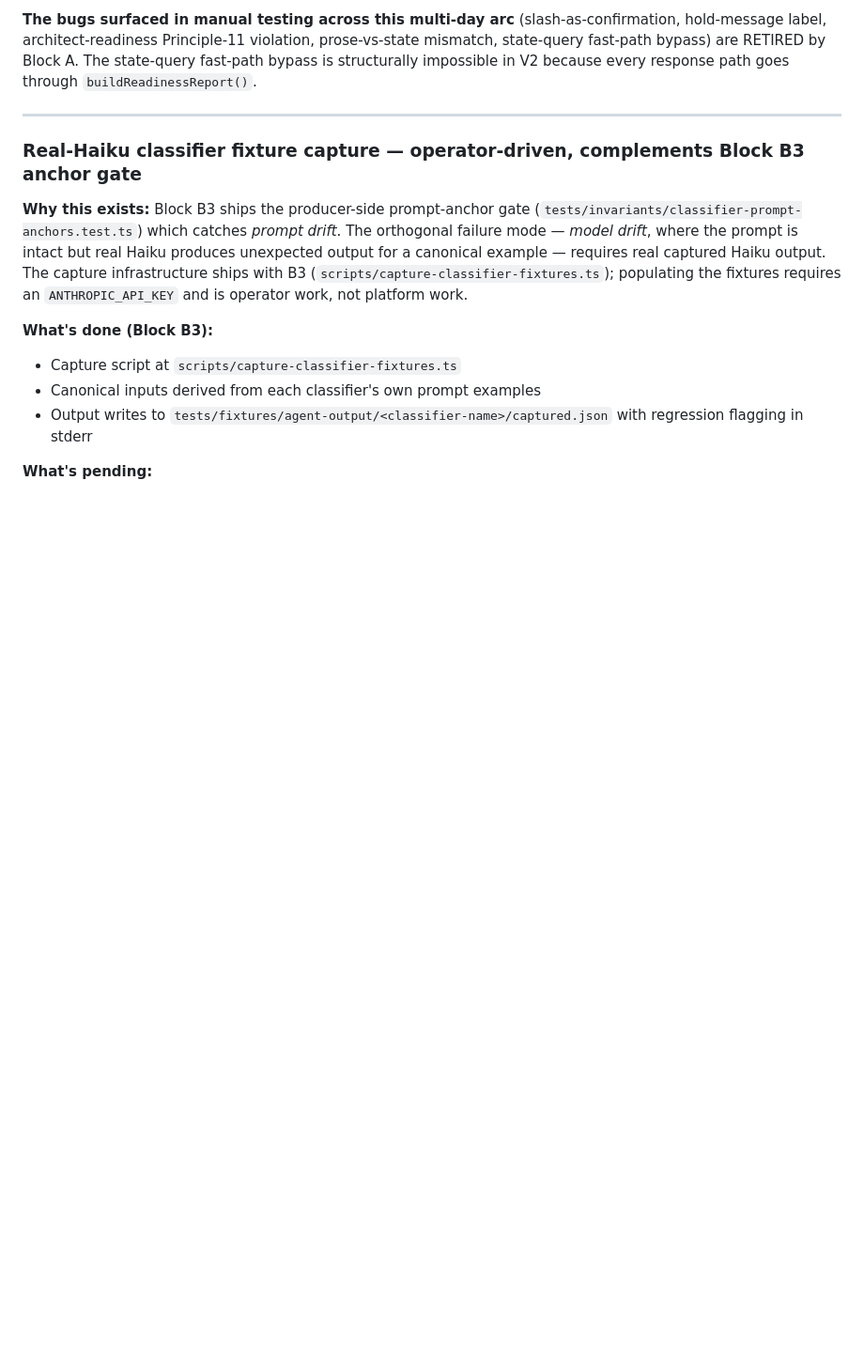
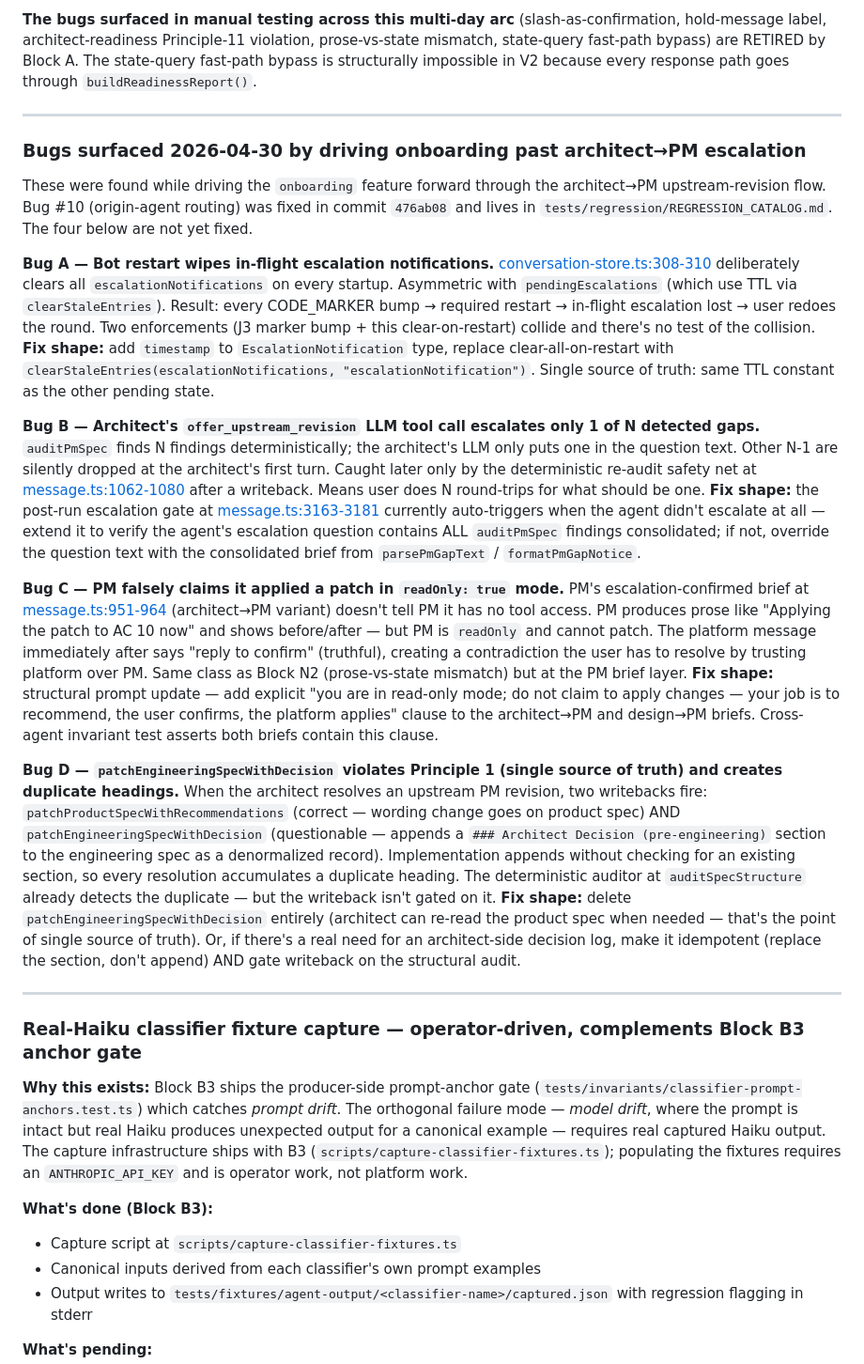
Before and after one commit to sanjaysahgal/agentic-sdlc, a Markdown page: BACKLOG.md, the part around the change. Shown at 94% size. GitHub-like rendering; blank space fills up the shorter version.

Commit message:
Add bugs A-D to BACKLOG.md (surfaced 2026-04-30 driving onboarding). MT-NONE: doc-only update.

```diff
--- a/BACKLOG.md
+++ b/BACKLOG.md
@@ -92,6 +92,20 @@ Brand data (colors, typography, tokens) is customer-specific. health360 owns its
 5. After E3 burn-in — full MT regression sweep + 7-day green smoke.
 
 **The bugs surfaced in manual testing across this multi-day arc** (slash-as-confirmation, hold-message label, architect-readiness Principle-11 violation, prose-vs-state mismatch, state-query fast-path bypass) are RETIRED by Block A. The state-query fast-path bypass is structurally impossible in V2 because every response path goes through `buildReadinessReport()`.
+
+---
+
+### Bugs surfaced 2026-04-30 by driving onboarding past architect→PM escalation
+
+These were found while driving the `onboarding` feature forward through the architect→PM upstream-revision flow. Bug #10 (origin-agent routing) was fixed in commit `476ab08` and lives in `tests/regression/REGRESSION_CATALOG.md`. The four below are not yet fixed.
+
+**Bug A — Bot restart wipes in-flight escalation notifications.** [conversation-store.ts:308-310](runtime/conversation-store.ts#L308-L310) deliberately clears all `escalationNotifications` on every startup. Asymmetric with `pendingEscalations` (which use TTL via `clearStaleEntries`). Result: every CODE_MARKER bump → required restart → in-flight escalation lost → user redoes the round. Two enforcements (J3 marker bump + this clear-on-restart) collide and there's no test of the collision. **Fix shape:** add `timestamp` to `EscalationNotification` type, replace clear-all-on-restart with `clearStaleEntries(escalationNotifications, "escalationNotification")`. Single source of truth: same TTL constant as the other pending state.
+
+**Bug B — Architect's `offer_upstream_revision` LLM tool call escalates only 1 of N detected gaps.** `auditPmSpec` finds N findings deterministically; the architect's LLM only puts one in the question text. Other N-1 are silently dropped at the architect's first turn. Caught later only by the deterministic re-audit safety net at [message.ts:1062-1080](interfaces/slack/handlers/message.ts#L1062-L1080) after a writeback. Means user does N round-trips for what should be one. **Fix shape:** the post-run escalation gate at [message.ts:3163-3181](interfaces/slack/handlers/message.ts#L3163-L3181) currently auto-triggers when the agent didn't escalate at all — extend it to verify the agent's escalation question contains ALL `auditPmSpec` findings consolidated; if not, override the question text with the consolidated brief from `parsePmGapText` / `formatPmGapNotice`.
+
+**Bug C — PM falsely claims it applied a patch in `readOnly: true` mode.** PM's escalation-confirmed brief at [message.ts:951-964](interfaces/slack/handlers/message.ts#L951-L964) (architect→PM variant) doesn't tell PM it has no tool access. PM produces prose like "Applying the patch to AC 10 now" and shows before/after — but PM is `readOnly` and cannot patch. The platform message immediately after says "reply to confirm" (truthful), creating a contradiction the user has to resolve by trusting platform over PM. Same class as Block N2 (prose-vs-state mismatch) but at the PM brief layer. **Fix shape:** structural prompt update — add explicit "you are in read-only mode; do not claim to apply changes — your job is to recommend, the user confirms, the platform applies" clause to the architect→PM and design→PM briefs. Cross-agent invariant test asserts both briefs contain this clause.
+
+**Bug D — `patchEngineeringSpecWithDecision` violates Principle 1 (single source of truth) and creates duplicate headings.** When the architect resolves an upstream PM revision, two writebacks fire: `patchProductSpecWithRecommendations` (correct — wording change goes on product spec) AND `patchEngineeringSpecWithDecision` (questionable — appends a `### Architect Decision (pre-engineering)` section to the engineering spec as a denormalized record). Implementation appends without checking for an existing section, so every resolution accumulates a duplicate heading. The deterministic auditor at `auditSpecStructure` already detects the duplicate — but the writeback isn't gated on it. **Fix shape:** delete `patchEngineeringSpecWithDecision` entirely (architect can re-read the product spec when needed — that's the point of single source of truth). Or, if there's a real need for an architect-side decision log, make it idempotent (replace the section, don't append) AND gate writeback on the structural audit.
 
 ---
 
```
